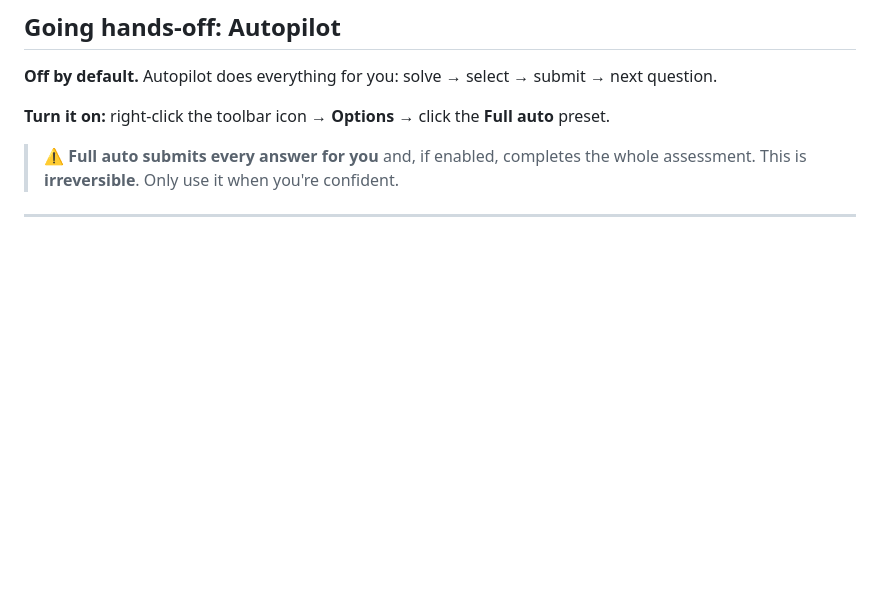
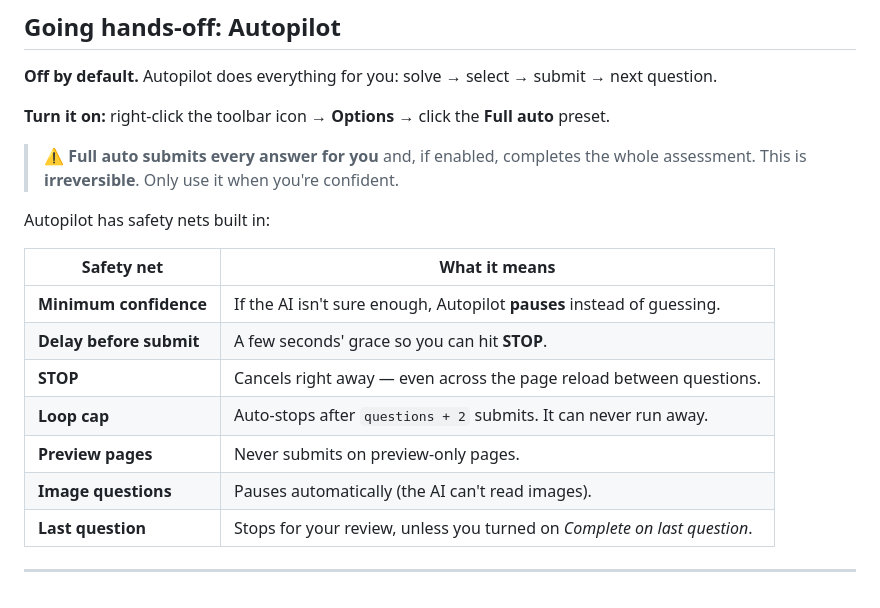
Before and after one commit to kuy124/oracle-solver-extension, a Markdown page: README.md, the part around the change. Rendered like a GitHub page; blank space fills up the shorter version.

Commit message:
docs(readme): document the Autopilot safety nets
A table of the built-in guards: minimum confidence, submit delay, STOP, loop cap, preview pages, image questions, and the last-question stop.

```diff
--- a/README.md
+++ b/README.md
@@ -98,4 +98,16 @@ next question.
 > ⚠️ **Full auto submits every answer for you** and, if enabled, completes the
 > whole assessment. This is **irreversible**. Only use it when you're confident.
 
+Autopilot has safety nets built in:
+
+| Safety net | What it means |
+|---|---|
+| **Minimum confidence** | If the AI isn't sure enough, Autopilot **pauses** instead of guessing. |
+| **Delay before submit** | A few seconds' grace so you can hit **STOP**. |
+| **STOP** | Cancels right away — even across the page reload between questions. |
+| **Loop cap** | Auto-stops after `questions + 2` submits. It can never run away. |
+| **Preview pages** | Never submits on preview-only pages. |
+| **Image questions** | Pauses automatically (the AI can't read images). |
+| **Last question** | Stops for your review, unless you turned on *Complete on last question*. |
+
 ---
```
